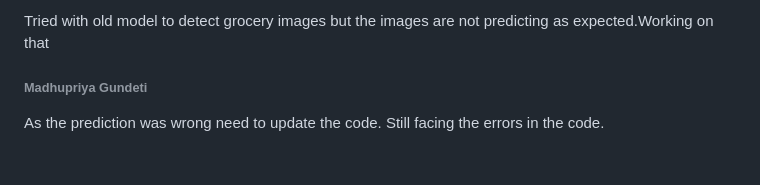
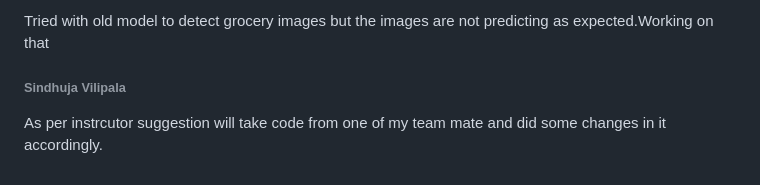
Before and after one commit to srujan0403/GDP2_Project_Group3, a Markdown page: Daily Updates.md, the part around the change. GitHub-like rendering.

Commit message:
Add new values to the code and tried

```diff
--- a/Daily Updates.md
+++ b/Daily Updates.md
@@ -174,5 +174,5 @@ Facing errors with new model. Also working on older model but the model is wrong
 ###### Anjana Thanguturi
 Tried with old model to detect grocery images but the images are not predicting as expected.Working on that
 
-###### Madhupriya Gundeti
-As the prediction was wrong need to update the code. Still facing the errors in the code.
+###### Sindhuja Vilipala
+As per instrcutor suggestion will take code from one of my team mate and did some changes in it accordingly.
```
